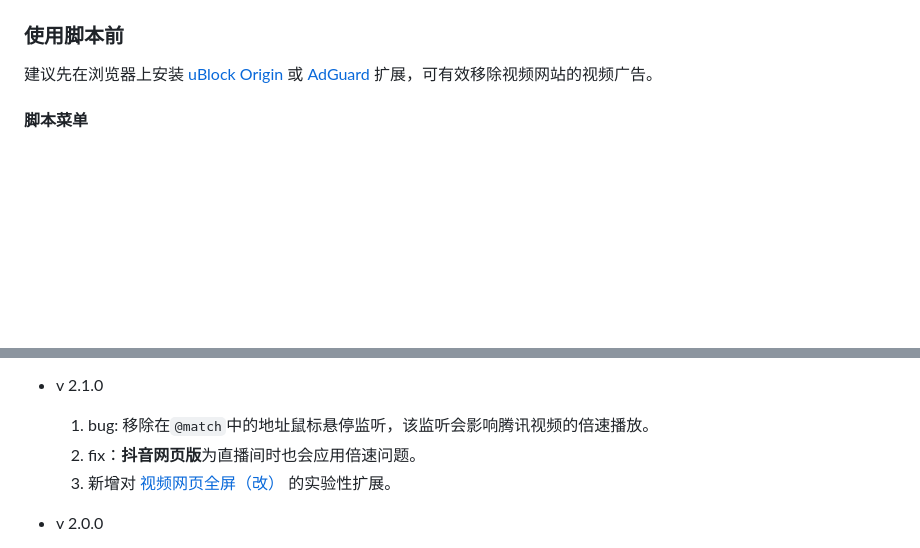
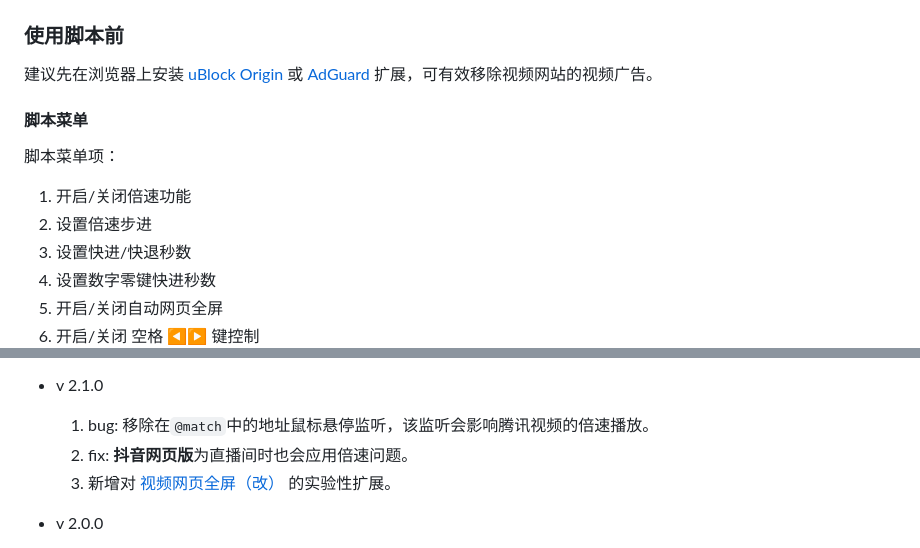
Before and after one commit to xFeny/UserScript, a Markdown page: monkey-web-fullscreen/README.md, 2 parts joined by grey strips. Rendered like a GitHub page; blank space fills up the shorter version.

```diff
--- a/monkey-web-fullscreen/README.md
+++ b/monkey-web-fullscreen/README.md
@@ -4,6 +4,13 @@
 
 #### 脚本菜单
 
+脚本菜单项：
+1. 开启/关闭倍速功能
+2. 设置倍速步进
+3. 设置快进/快退秒数
+4. 设置数字零键快进秒数
+5. 开启/关闭自动网页全屏
+6. 开启/关闭 空格 ◀▶ 键控制
 ![脚本菜单](./script_menu_command.png)
 
 ### 快捷键
@@ -221,8 +194,8 @@ const actions = {
 
 - v 2.1.0
   1. bug: 移除在`@match`中的地址鼠标悬停监听，该监听会影响腾讯视频的倍速播放。
-  2. fix：**抖音网页版**为直播间时也会应用倍速问题。
-  3. 新增对 [视频网页全屏（改）](https://greasyfork.org/zh-CN/scripts/495077-maximize-video-improve)  的实验性扩展。
+  1. fix: **抖音网页版**为直播间时也会应用倍速问题。
+  1. 新增对 [视频网页全屏（改）](https://greasyfork.org/zh-CN/scripts/495077-maximize-video-improve)  的实验性扩展。
 
 - v 2.0.0
   1. 新增倍速播放功能。
```
Also changed, not shown: other parts of monkey-web-fullscreen/README.md (+49 -83 lines).
